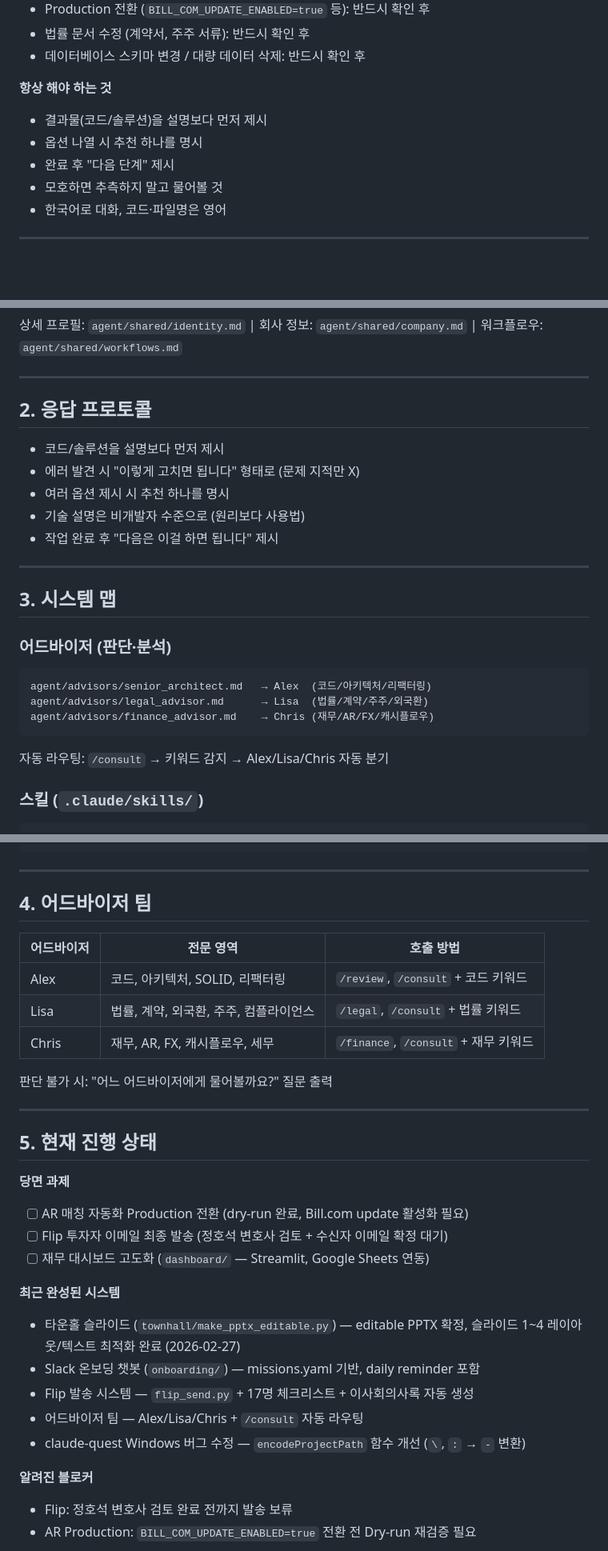
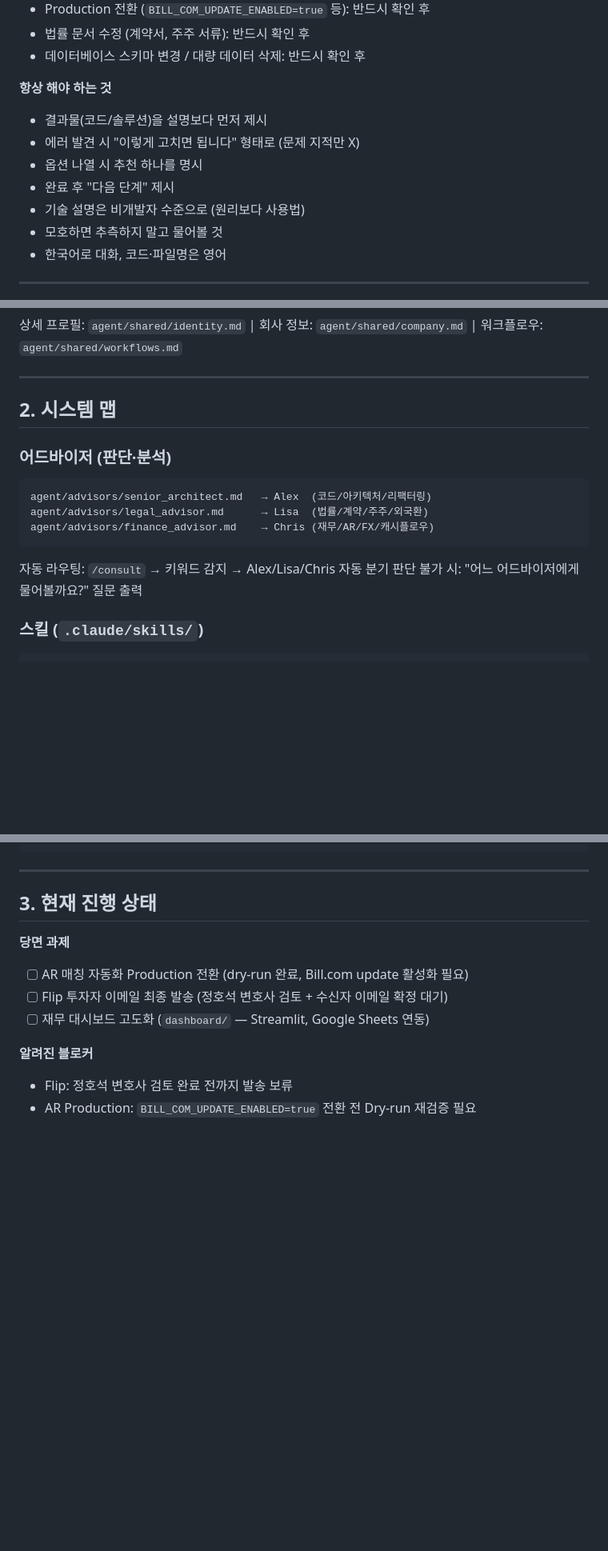
Before and after one commit to eoash/eoash, a Markdown page: CLAUDE.md, 3 parts joined by grey strips. Shown at 80% size. Rendered like a GitHub page; blank space fills up the shorter version.

Commit message:
refactor: CLAUDE.md 중복 정리 및 wrap 스킬 체크박스 자동 업데이트 추가
- CLAUDE.md: 중복 섹션 제거 (134줄 → 87줄)
  - 응답 프로토콜(구 Section 2) → Section 0에 흡수
  - 어드바이저 테이블(구 Section 4) → Section 3 중복으로 삭제
  - 완료 작업 목록("최근 완성된 시스템") → WORK_SUMMARY.md 포인터로 대체
- SKILL.md: doc-updater에 당면 과제 체크박스 자동 업데이트 로직 추가

Co-Authored-By: Claude Sonnet 4.6 <noreply@anthropic.com>

````diff
--- a/CLAUDE.md
+++ b/CLAUDE.md
@@ -13,8 +13,10 @@
 
 **항상 해야 하는 것**
 - 결과물(코드/솔루션)을 설명보다 먼저 제시
+- 에러 발견 시 "이렇게 고치면 됩니다" 형태로 (문제 지적만 X)
 - 옵션 나열 시 추천 하나를 명시
 - 완료 후 "다음 단계" 제시
+- 기술 설명은 비개발자 수준으로 (원리보다 사용법)
 - 모호하면 추측하지 말고 물어볼 것
 - 한국어로 대화, 코드·파일명은 영어
 
@@ -32,17 +34,7 @@
 
 ---
 
-## 2. 응답 프로토콜
-
-- 코드/솔루션을 설명보다 먼저 제시
-- 에러 발견 시 "이렇게 고치면 됩니다" 형태로 (문제 지적만 X)
-- 여러 옵션 제시 시 추천 하나를 명시
-- 기술 설명은 비개발자 수준으로 (원리보다 사용법)
-- 작업 완료 후 "다음은 이걸 하면 됩니다" 제시
-
----
-
-## 3. 시스템 맵
+## 2. 시스템 맵
 
 ### 어드바이저 (판단·분석)
 ```
@@ -51,6 +43,7 @@ agent/advisors/legal_advisor.md      → Lisa  (법률/계약/주주/외국환)
 agent/advisors/finance_advisor.md    → Chris (재무/AR/FX/캐시플로우)
 ```
 자동 라우팅: `/consult` → 키워드 감지 → Alex/Lisa/Chris 자동 분기
+판단 불가 시: "어느 어드바이저에게 물어볼까요?" 질문 출력
 
 ### 스킬 (`.claude/skills/`)
 ```
@@ -95,31 +88,12 @@ townhall/         → 타운홀 슬라이드 산출물 (DATA.md, OUTLINE.md, sli
 
 ---
 
-## 4. 어드바이저 팀
-
-| 어드바이저 | 전문 영역 | 호출 방법 |
-|-----------|---------|---------|
-| Alex | 코드, 아키텍처, SOLID, 리팩터링 | `/review`, `/consult` + 코드 키워드 |
-| Lisa | 법률, 계약, 외국환, 주주, 컴플라이언스 | `/legal`, `/consult` + 법률 키워드 |
-| Chris | 재무, AR, FX, 캐시플로우, 세무 | `/finance`, `/consult` + 재무 키워드 |
-
-판단 불가 시: "어느 어드바이저에게 물어볼까요?" 질문 출력
-
----
-
-## 5. 현재 진행 상태
+## 3. 현재 진행 상태
 
 **당면 과제**
 - [ ] AR 매칭 자동화 Production 전환 (dry-run 완료, Bill.com update 활성화 필요)
 - [ ] Flip 투자자 이메일 최종 발송 (정호석 변호사 검토 + 수신자 이메일 확정 대기)
 - [ ] 재무 대시보드 고도화 (`dashboard/` — Streamlit, Google Sheets 연동)
-
-**최근 완성된 시스템**
-- 타운홀 슬라이드 (`townhall/make_pptx_editable.py`) — editable PPTX 확정, 슬라이드 1~4 레이아웃/텍스트 최적화 완료 (2026-02-27)
-- Slack 온보딩 챗봇 (`onboarding/`) — missions.yaml 기반, daily reminder 포함
-- Flip 발송 시스템 — `flip_send.py` + 17명 체크리스트 + 이사회의사록 자동 생성
-- 어드바이저 팀 — Alex/Lisa/Chris + `/consult` 자동 라우팅
-- claude-quest Windows 버그 수정 — `encodeProjectPath` 함수 개선 (`\`, `:` → `-` 변환)
 
 **알려진 블로커**
 - Flip: 정호석 변호사 검토 완료 전까지 발송 보류
````
Also changed, not shown: other parts of CLAUDE.md (+1 -1 lines), 1 other file.
